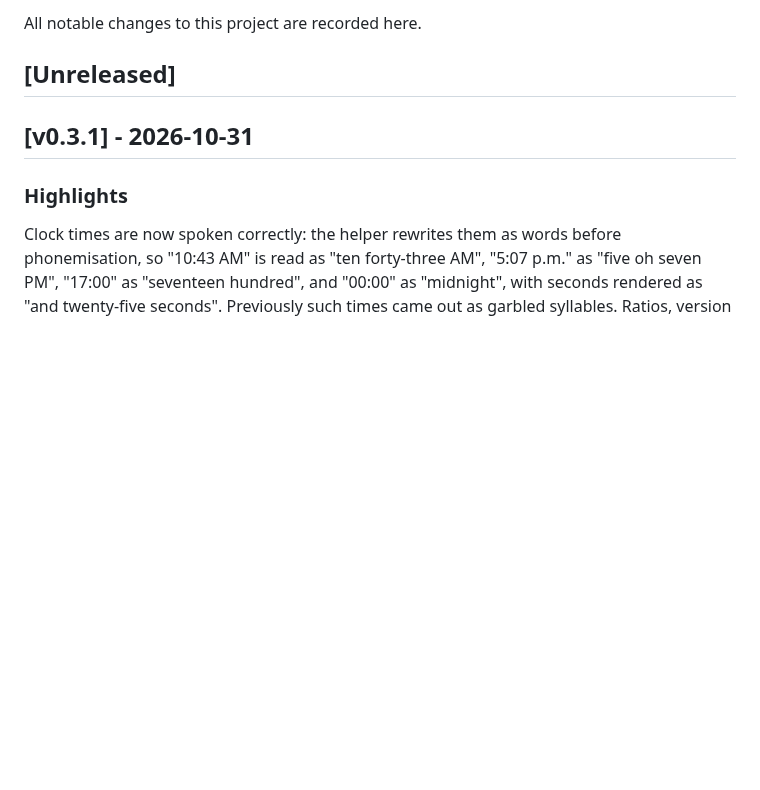
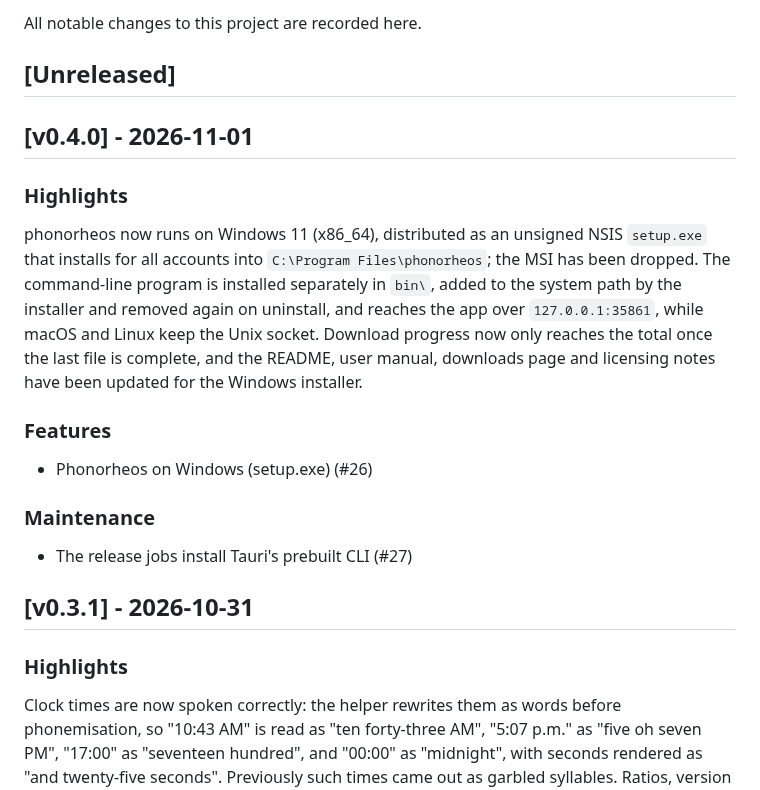
Before and after one commit to ParkviewLab/phonorheos, a Markdown page: CHANGELOG.md, the part around the change. Rendered like a GitHub page; blank space fills up the shorter version.

Commit message:
docs(changelog): v0.4.0 [skip ci]

```diff
--- a/CHANGELOG.md
+++ b/CHANGELOG.md
@@ -3,6 +3,20 @@
 All notable changes to this project are recorded here.
 
 ## [Unreleased]
+
+## [v0.4.0] - 2026-11-01
+
+### Highlights
+
+phonorheos now runs on Windows 11 (x86_64), distributed as an unsigned NSIS `setup.exe` that installs for all accounts into `C:\Program Files\phonorheos`; the MSI has been dropped. The command-line program is installed separately in `bin\`, added to the system path by the installer and removed again on uninstall, and reaches the app over `127.0.0.1:35861`, while macOS and Linux keep the Unix socket. Download progress now only reaches the total once the last file is complete, and the README, user manual, downloads page and licensing notes have been updated for the Windows installer.
+
+### Features
+
+- Phonorheos on Windows (setup.exe) (#26)
+
+### Maintenance
+
+- The release jobs install Tauri's prebuilt CLI (#27)
 
 ## [v0.3.1] - 2026-10-31
 
```
